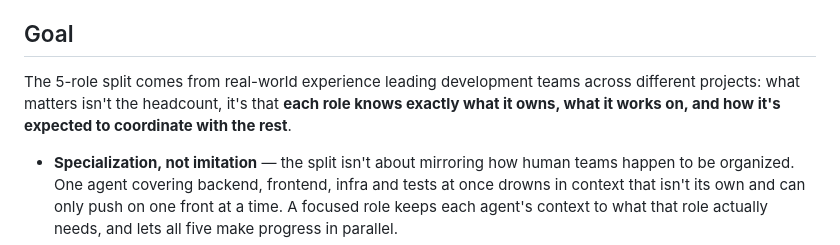
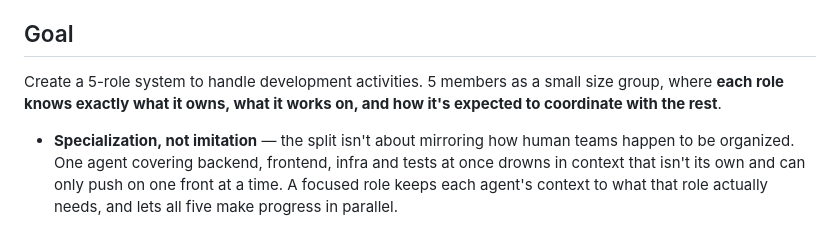
Before and after one commit to ucpdh23/team, a Markdown page: README.md, the part around the change. GitHub-like rendering.

Commit message:
Clarify the 5-role system in the README
Rephrase the goal section to clarify the 5-role system.

```diff
--- a/README.md
+++ b/README.md
@@ -8,9 +8,8 @@ working one, meant to own real deliverables end to end.
 
 ## Goal
 
-The 5-role split comes from real-world experience leading development teams across
-different projects: what matters isn't the headcount, it's that **each role knows exactly
-what it owns, what it works on, and how it's expected to coordinate with the rest**.
+Create a 5-role system to handle development activities. 5 members as a small size group, where
+**each role knows exactly what it owns, what it works on, and how it's expected to coordinate with the rest**.
 
 - **Specialization, not imitation** — the split isn't about mirroring how human teams happen
   to be organized. One agent covering backend, frontend, infra and tests at once drowns in
```
